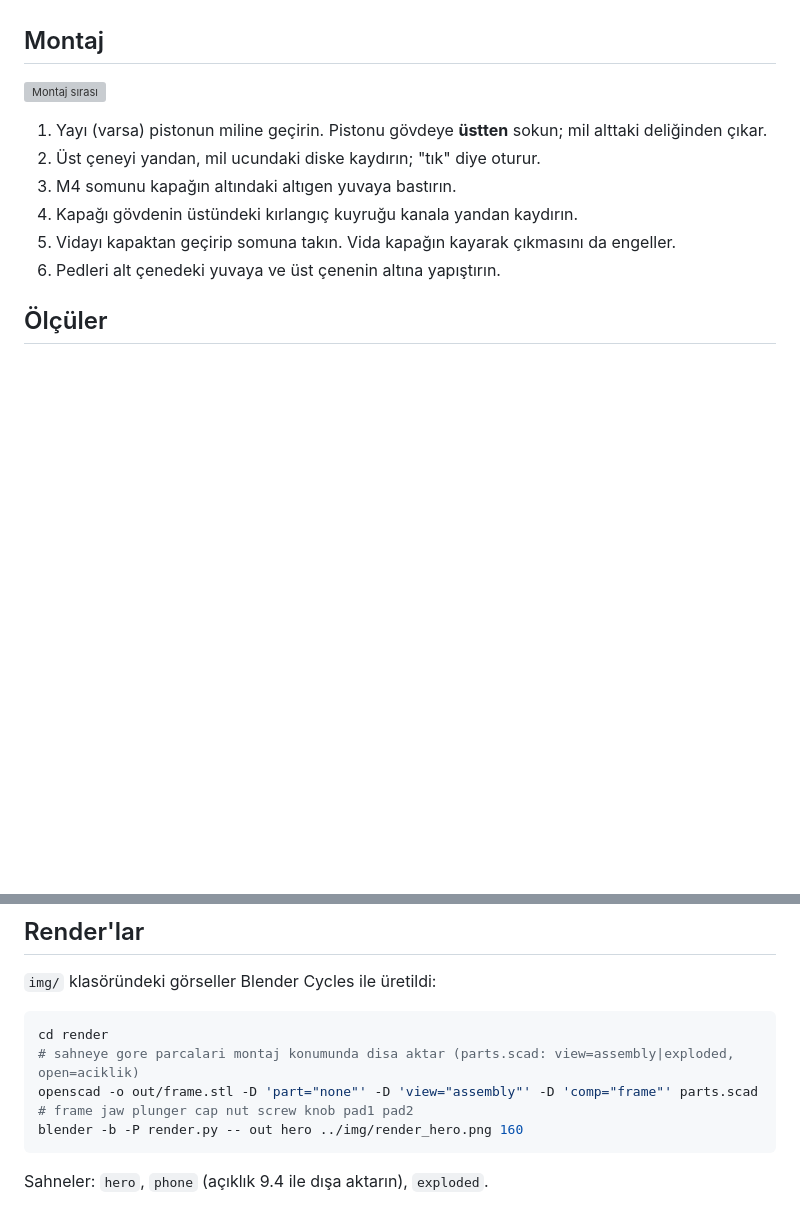
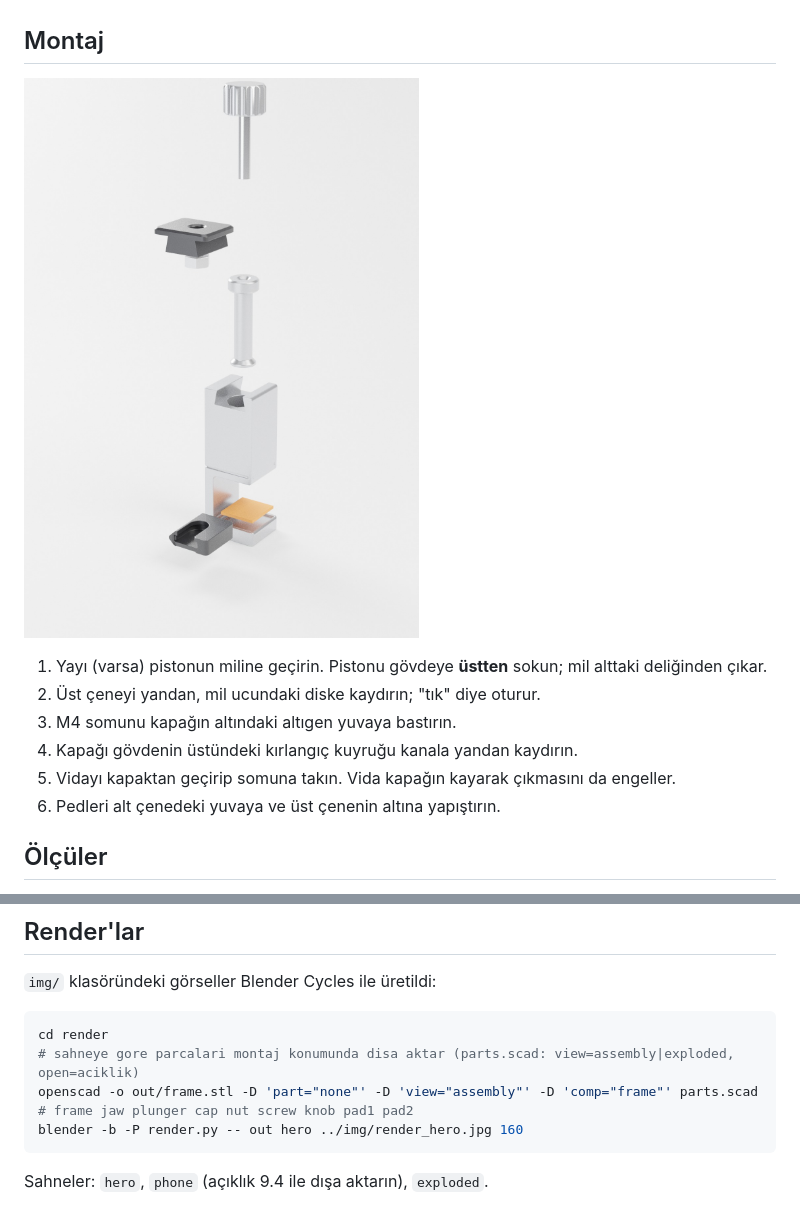
Before and after one commit to dsm/test, a Markdown page: lcd-clamp/README.md, 2 parts joined by grey strips. GitHub-like rendering; pictures changed too: lcd-clamp/img/render_exploded.jpg (added); blank space fills up the shorter version; grey boxes are pictures that could not be loaded.

````diff
--- a/lcd-clamp/README.md
+++ b/lcd-clamp/README.md
@@ -31,7 +31,7 @@ PETG önerilir (PLA da olur). 0.2 mm katman, 4 duvar, %30+ dolgu. 4'lü set içi
 
 ## Montaj
 
-![Montaj sırası](img/render_exploded.png)
+![Montaj sırası](img/render_exploded.jpg)
 
 1. Yayı (varsa) pistonun miline geçirin. Pistonu gövdeye **üstten** sokun; mil alttaki deliğinden çıkar.
 2. Üst çeneyi yandan, mil ucundaki diske kaydırın; "tık" diye oturur.
@@ -64,7 +64,7 @@ STL üretmek için: `openscad -o stl/frame.stl -D 'part="frame"' lcd_clamp.scad`
 cd render
 # sahneye gore parcalari montaj konumunda disa aktar (parts.scad: view=assembly|exploded, open=aciklik)
 openscad -o out/frame.stl -D 'part="none"' -D 'view="assembly"' -D 'comp="frame"' parts.scad   # frame jaw plunger cap nut screw knob pad1 pad2
-blender -b -P render.py -- out hero ../img/render_hero.png 160
+blender -b -P render.py -- out hero ../img/render_hero.jpg 160
 ```
 
 Sahneler: `hero`, `phone` (açıklık 9.4 ile dışa aktarın), `exploded`.
````
Also changed, not shown: other parts of lcd-clamp/README.md (+2 -2 lines), lcd-clamp/img/render_hero.jpg (added), lcd-clamp/img/render_phone.jpg (added).
